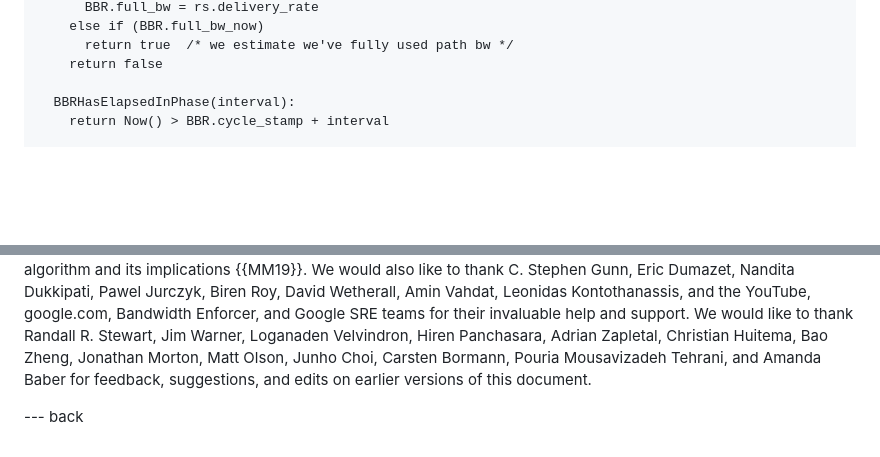
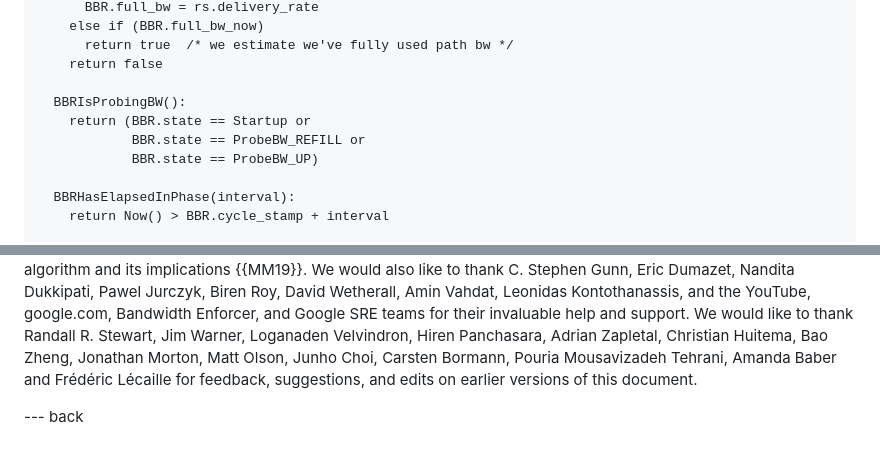
Before and after one commit to ietf-wg-ccwg/draft-ietf-ccwg-bbr, a Markdown page: draft-ietf-ccwg-bbr.md, 2 parts joined by grey strips. Rendered like a GitHub page; blank space fills up the shorter version.

Commit message:
BBRIsProbingBW() is not implemented
According to this Internet Draft part in relation with BBRAdaptLowerBoundsFromCongestion():

    4.5.10.3. When not Probing for Bandwidth
    When not explicitly accelerating to probe for bandwidth (Drain, ProbeRTT,
    ProbeBW_DOWN, ProbeBW_CRUISE), BBR responds to loss by slowing down to some
    extent.

this function should exclude the BBR states which are not aforementioned,
that is to say Startup, ProbeBW_UP and ProbeBW_REFILL calling BBRIsProbingBW().

```diff
--- a/draft-ietf-ccwg-bbr.md
+++ b/draft-ietf-ccwg-bbr.md
@@ -1644,6 +1644,11 @@ The ancillary logic to implement the ProbeBW state machine:
       return true  /* we estimate we've fully used path bw */
     return false
 
+  BBRIsProbingBW():
+    return (BBR.state == Startup or
+            BBR.state == ProbeBW_REFILL or
+            BBR.state == ProbeBW_UP)
+
   BBRHasElapsedInPhase(interval):
     return Now() > BBR.cycle_stamp + interval
 
@@ -3705,7 +3710,7 @@ and the YouTube, google.com, Bandwidth Enforcer, and Google SRE teams for
 their invaluable help and support. We would like to thank Randall R. Stewart,
 Jim Warner, Loganaden Velvindron, Hiren Panchasara, Adrian Zapletal, Christian
 Huitema, Bao Zheng, Jonathan Morton, Matt Olson, Junho Choi, Carsten Bormann,
-Pouria Mousavizadeh Tehrani, and Amanda Baber
+Pouria Mousavizadeh Tehrani, Amanda Baber and Frédéric Lécaille
 for feedback, suggestions, and edits on earlier versions of this document.
 
 
```
